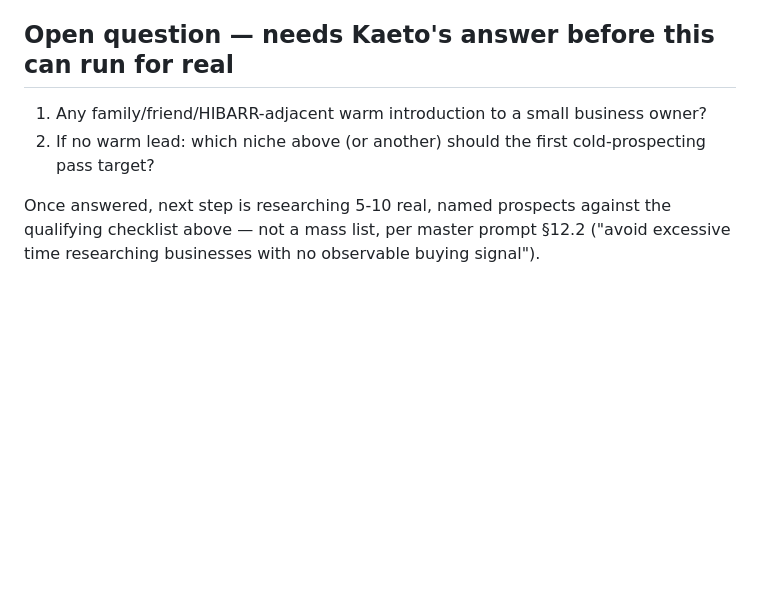
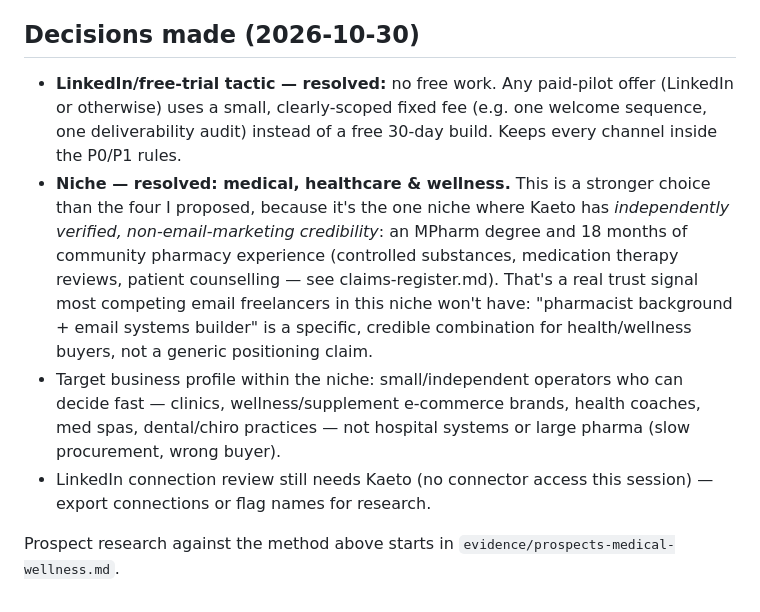
Before and after one commit to kaetooruche-collab/email-marketing-job-search, a Markdown page: evidence/direct-prospecting-playbook.md, the part around the change. GitHub-like rendering; blank space fills up the shorter version.

Commit message:
Add first batch of direct-prospecting candidates (medical/wellness niche) with draft outreach

```diff
--- a/evidence/direct-prospecting-playbook.md
+++ b/evidence/direct-prospecting-playbook.md
@@ -29,9 +29,11 @@ Per master prompt §12.1, services Kaeto can credibly deliver today based on ver
 - Financial/professional advisory services (direct match to HIBARR's own vertical — he knows this buyer's objections and content angles already)
 - Local service businesses with a customer list but no follow-up system (matches the Reddit-crowd consensus above, lowest-friction first project)
 
-## Open question — needs Kaeto's answer before this can run for real
+## Decisions made (2026-10-30)
 
-1. Any family/friend/HIBARR-adjacent warm introduction to a small business owner?
-2. If no warm lead: which niche above (or another) should the first cold-prospecting pass target?
+- **LinkedIn/free-trial tactic — resolved:** no free work. Any paid-pilot offer (LinkedIn or otherwise) uses a small, clearly-scoped fixed fee (e.g. one welcome sequence, one deliverability audit) instead of a free 30-day build. Keeps every channel inside the P0/P1 rules.
+- **Niche — resolved: medical, healthcare & wellness.** This is a stronger choice than the four I proposed, because it's the one niche where Kaeto has *independently verified, non-email-marketing credibility*: an MPharm degree and 18 months of community pharmacy experience (controlled substances, medication therapy reviews, patient counselling — see claims-register.md). That's a real trust signal most competing email freelancers in this niche won't have: "pharmacist background + email systems builder" is a specific, credible combination for health/wellness buyers, not a generic positioning claim.
+- Target business profile within the niche: small/independent operators who can decide fast — clinics, wellness/supplement e-commerce brands, health coaches, med spas, dental/chiro practices — not hospital systems or large pharma (slow procurement, wrong buyer).
+- LinkedIn connection review still needs Kaeto (no connector access this session) — export connections or flag names for research.
 
-Once answered, next step is researching 5-10 real, named prospects against the qualifying checklist above — not a mass list, per master prompt §12.2 ("avoid excessive time researching businesses with no observable buying signal").
+Prospect research against the method above starts in `evidence/prospects-medical-wellness.md`.
```
Also changed, not shown: evidence/prospects-medical-wellness.md (added, +61 -0 lines).
